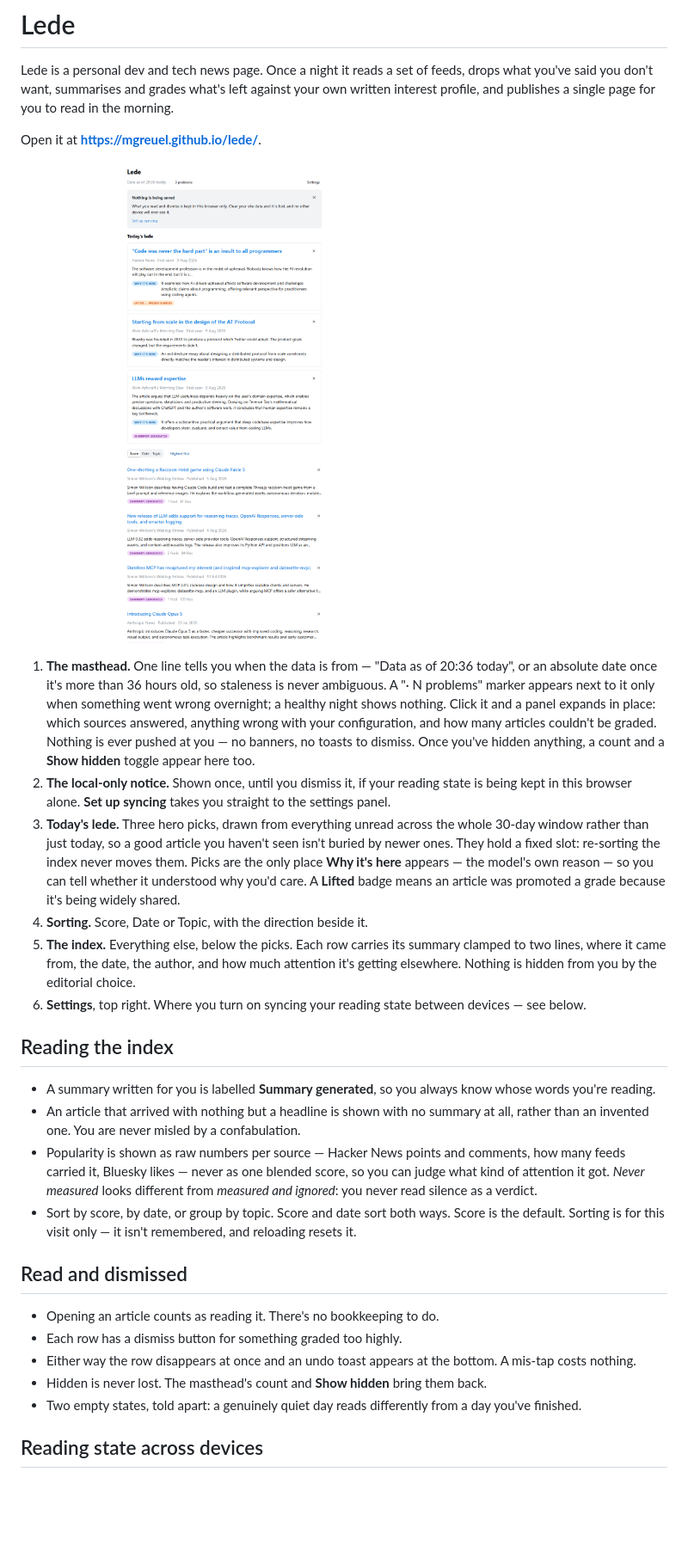
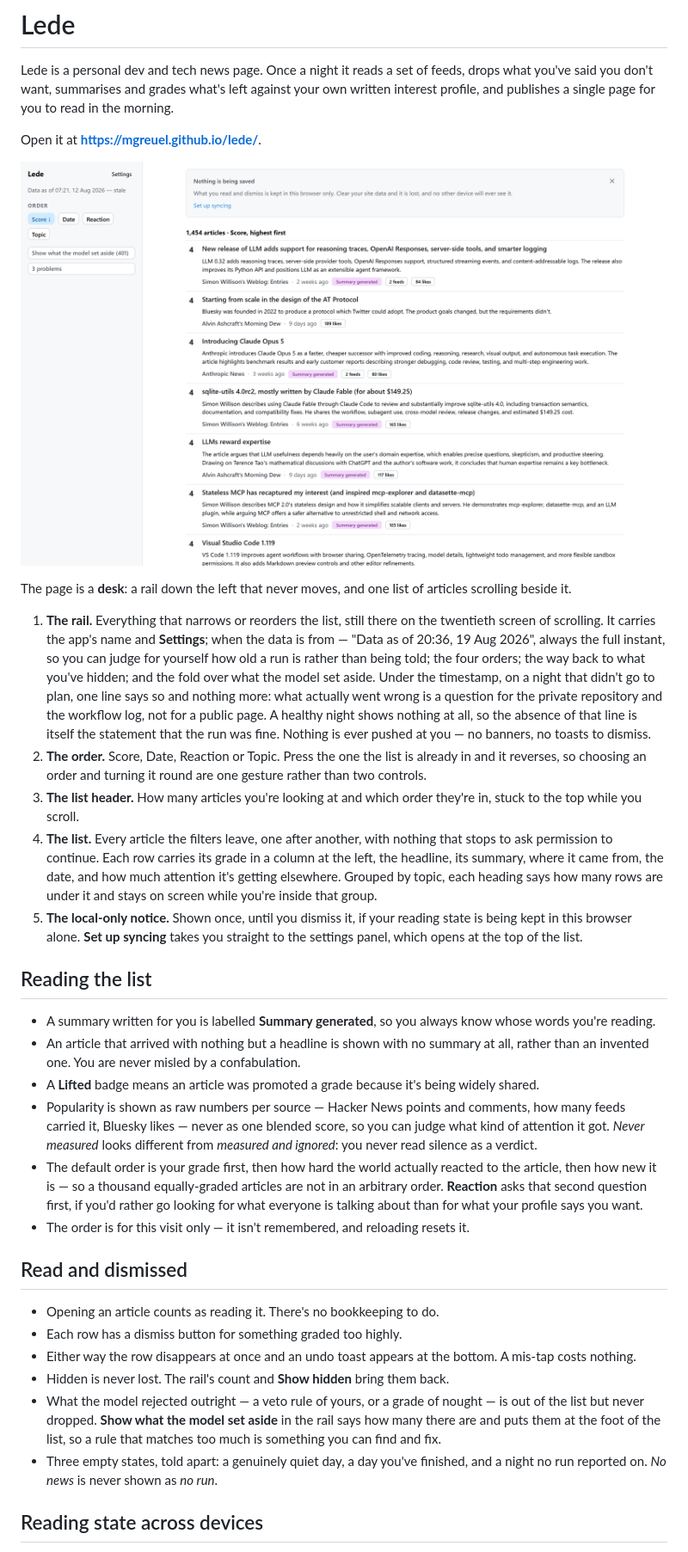
Before and after one commit to mgreuel/lede, a Markdown page: README.md, the part around the change printed below. Shown: that part at 86% size. GitHub-like rendering; pictures changed too: docs/screenshot.png; blank space fills up the shorter version.

```diff
--- a/README.md
+++ b/README.md
@@ -6,27 +6,31 @@ Open it at **https://mgreuel.github.io/lede/**.
 
 ![The Lede front page](docs/screenshot.png)
 
-1. **The masthead.** One line tells you when the data is from — "Data as of 20:36 today", or an absolute date once it's more than 36 hours old, so staleness is never ambiguous. A "· N problems" marker appears next to it only when something went wrong overnight; a healthy night shows nothing. Click it and a panel expands in place: which sources answered, anything wrong with your configuration, and how many articles couldn't be graded. Nothing is ever pushed at you — no banners, no toasts to dismiss. Once you've hidden anything, a count and a **Show hidden** toggle appear here too.
-2. **The local-only notice.** Shown once, until you dismiss it, if your reading state is being kept in this browser alone. **Set up syncing** takes you straight to the settings panel.
-3. **Today's lede.** Three hero picks, drawn from everything unread across the whole 30-day window rather than just today, so a good article you haven't seen isn't buried by newer ones. They hold a fixed slot: re-sorting the index never moves them. Picks are the only place **Why it's here** appears — the model's own reason — so you can tell whether it understood why you'd care. A **Lifted** badge means an article was promoted a grade because it's being widely shared.
-4. **Sorting.** Score, Date or Topic, with the direction beside it.
-5. **The index.** Everything else, below the picks. Each row carries its summary clamped to two lines, where it came from, the date, the author, and how much attention it's getting elsewhere. Nothing is hidden from you by the editorial choice.
-6. **Settings**, top right. Where you turn on syncing your reading state between devices — see below.
+The page is a **desk**: a rail down the left that never moves, and one list of articles scrolling beside it.
 
-## Reading the index
+1. **The rail.** Everything that narrows or reorders the list, still there on the twentieth screen of scrolling. It carries the app's name and **Settings**; when the data is from — "Data as of 20:36, 19 Aug 2026", always the full instant, so you can judge for yourself how old a run is rather than being told; the four orders; the way back to what you've hidden; and the fold over what the model set aside. Under the timestamp, on a night that didn't go to plan, one line says so and nothing more: what actually went wrong is a question for the private repository and the workflow log, not for a public page. A healthy night shows nothing at all, so the absence of that line is itself the statement that the run was fine. Nothing is ever pushed at you — no banners, no toasts to dismiss.
+2. **The order.** Score, Date, Reaction or Topic. Press the one the list is already in and it reverses, so choosing an order and turning it round are one gesture rather than two controls.
+3. **The list header.** How many articles you're looking at and which order they're in, stuck to the top while you scroll.
+4. **The list.** Every article the filters leave, one after another, with nothing that stops to ask permission to continue. Each row carries its grade in a column at the left, the headline, its summary, where it came from, the date, and how much attention it's getting elsewhere. Grouped by topic, each heading says how many rows are under it and stays on screen while you're inside that group.
+5. **The local-only notice.** Shown once, until you dismiss it, if your reading state is being kept in this browser alone. **Set up syncing** takes you straight to the settings panel, which opens at the top of the list.
+
+## Reading the list
 
 - A summary written for you is labelled **Summary generated**, so you always know whose words you're reading.
 - An article that arrived with nothing but a headline is shown with no summary at all, rather than an invented one. You are never misled by a confabulation.
+- A **Lifted** badge means an article was promoted a grade because it's being widely shared.
 - Popularity is shown as raw numbers per source — Hacker News points and comments, how many feeds carried it, Bluesky likes — never as one blended score, so you can judge what kind of attention it got. *Never measured* looks different from *measured and ignored*: you never read silence as a verdict.
-- Sort by score, by date, or group by topic. Score and date sort both ways. Score is the default. Sorting is for this visit only — it isn't remembered, and reloading resets it.
+- The default order is your grade first, then how hard the world actually reacted to the article, then how new it is — so a thousand equally-graded articles are not in an arbitrary order. **Reaction** asks that second question first, if you'd rather go looking for what everyone is talking about than for what your profile says you want.
+- The order is for this visit only — it isn't remembered, and reloading resets it.
 
 ## Read and dismissed
 
 - Opening an article counts as reading it. There's no bookkeeping to do.
 - Each row has a dismiss button for something graded too highly.
 - Either way the row disappears at once and an undo toast appears at the bottom. A mis-tap costs nothing.
-- Hidden is never lost. The masthead's count and **Show hidden** bring them back.
-- Two empty states, told apart: a genuinely quiet day reads differently from a day you've finished.
+- Hidden is never lost. The rail's count and **Show hidden** bring them back.
+- What the model rejected outright — a veto rule of yours, or a grade of nought — is out of the list but never dropped. **Show what the model set aside** in the rail says how many there are and puts them at the foot of the list, so a rule that matches too much is something you can find and fix.
+- Three empty states, told apart: a genuinely quiet day, a day you've finished, and a night no run reported on. *No news* is never shown as *no run*.
 
 ## Reading state across devices
 
```
Also changed, not shown: other parts of README.md (+4 -2 lines), 7 other files.
